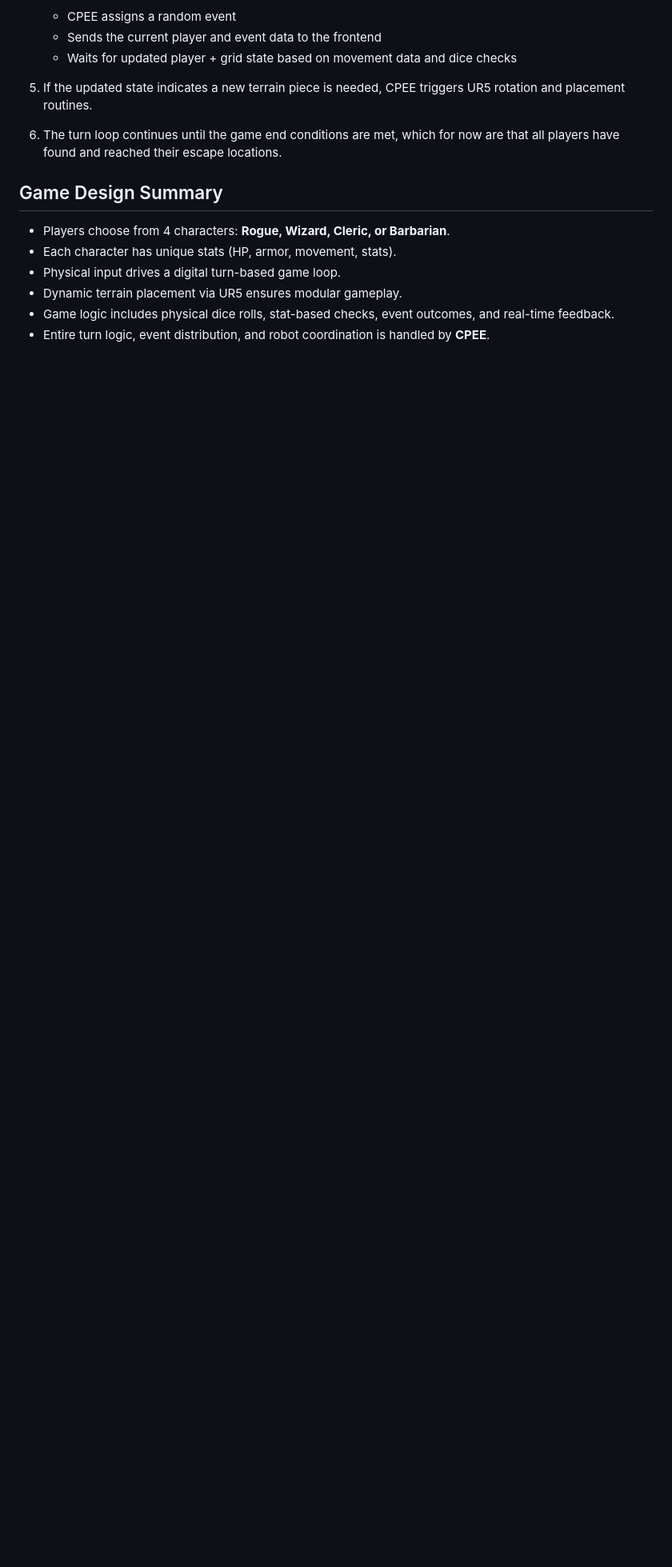
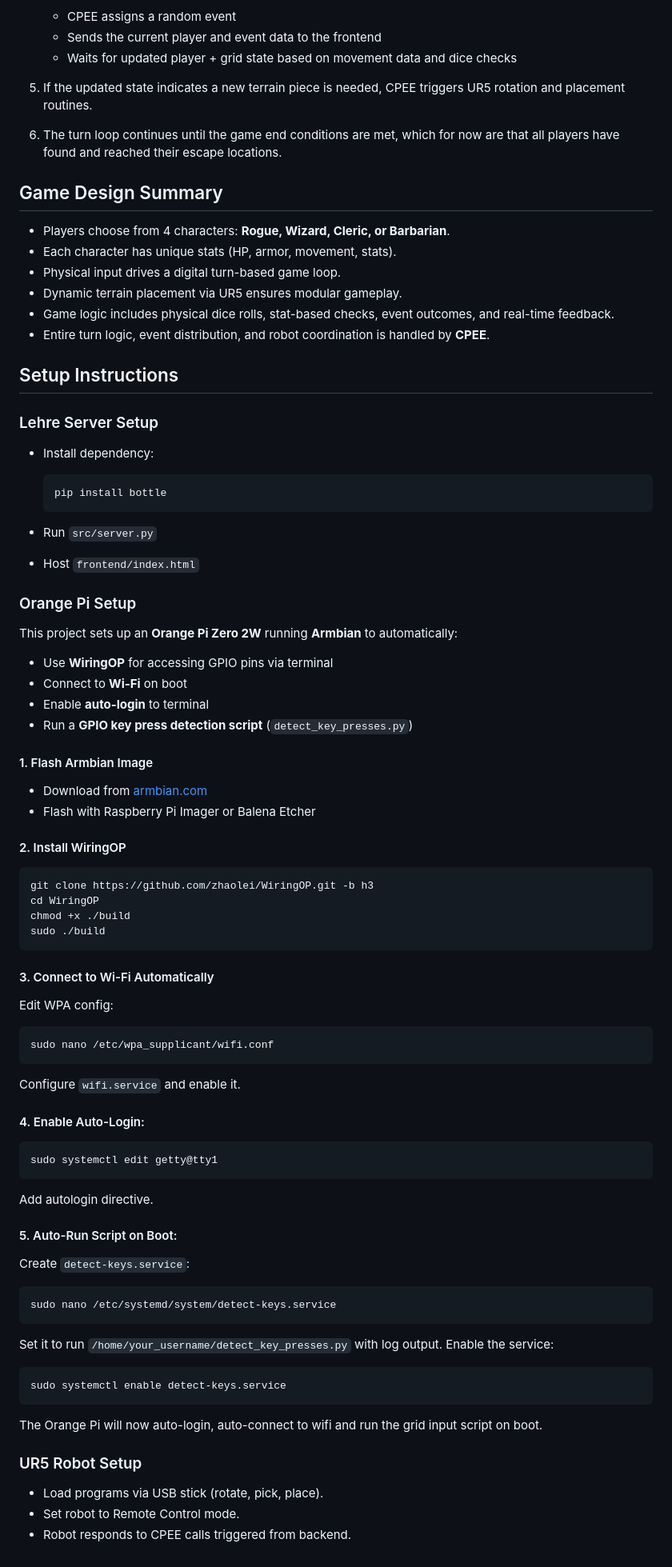
Before and after one commit to iamZackZack/grid-master, a Markdown page: README.md, the part around the change. Shown: that part at 80% size. Drawn GitHub-style; blank space fills up the shorter version.

````diff
--- a/README.md
+++ b/README.md
@@ -76,3 +76,79 @@ grid-master/
 * Dynamic terrain placement via UR5 ensures modular gameplay.
 * Game logic includes physical dice rolls, stat-based checks, event outcomes, and real-time feedback.
 * Entire turn logic, event distribution, and robot coordination is handled by **CPEE**.
+
+## Setup Instructions
+
+### Lehre Server Setup
+
+* Install dependency:
+
+  ```bash
+  pip install bottle
+  ```
+
+* Run `src/server.py`
+* Host `frontend/index.html`
+
+### Orange Pi Setup
+
+This project sets up an **Orange Pi Zero 2W** running **Armbian** to automatically:
+
+* Use **WiringOP** for accessing GPIO pins via terminal
+* Connect to **Wi-Fi** on boot
+* Enable **auto-login** to terminal
+* Run a **GPIO key press detection script** (`detect_key_presses.py`)
+
+#### 1. Flash Armbian Image
+
+* Download from [armbian.com](https://www.armbian.com/orange-pi-zero-2/)
+* Flash with Raspberry Pi Imager or Balena Etcher
+
+#### 2. Install WiringOP
+
+```bash
+git clone https://github.com/zhaolei/WiringOP.git -b h3
+cd WiringOP
+chmod +x ./build
+sudo ./build
+```
+
+#### 3. Connect to Wi-Fi Automatically
+
+Edit WPA config:
+
+```bash
+sudo nano /etc/wpa_supplicant/wifi.conf
+```
+
+Configure `wifi.service` and enable it.
+
+#### 4. Enable Auto-Login:
+
+```bash
+sudo systemctl edit getty@tty1
+```
+
+Add autologin directive.
+
+#### 5. Auto-Run Script on Boot:
+
+Create `detect-keys.service`:
+
+```bash
+sudo nano /etc/systemd/system/detect-keys.service
+```
+
+Set it to run `/home/your_username/detect_key_presses.py` with log output. Enable the service:
+
+```bash
+sudo systemctl enable detect-keys.service
+```
+
+The Orange Pi will now auto-login, auto-connect to wifi and run the grid input script on boot.
+
+### UR5 Robot Setup
+
+* Load programs via USB stick (rotate, pick, place).
+* Set robot to Remote Control mode.
+* Robot responds to CPEE calls triggered from backend.
````
